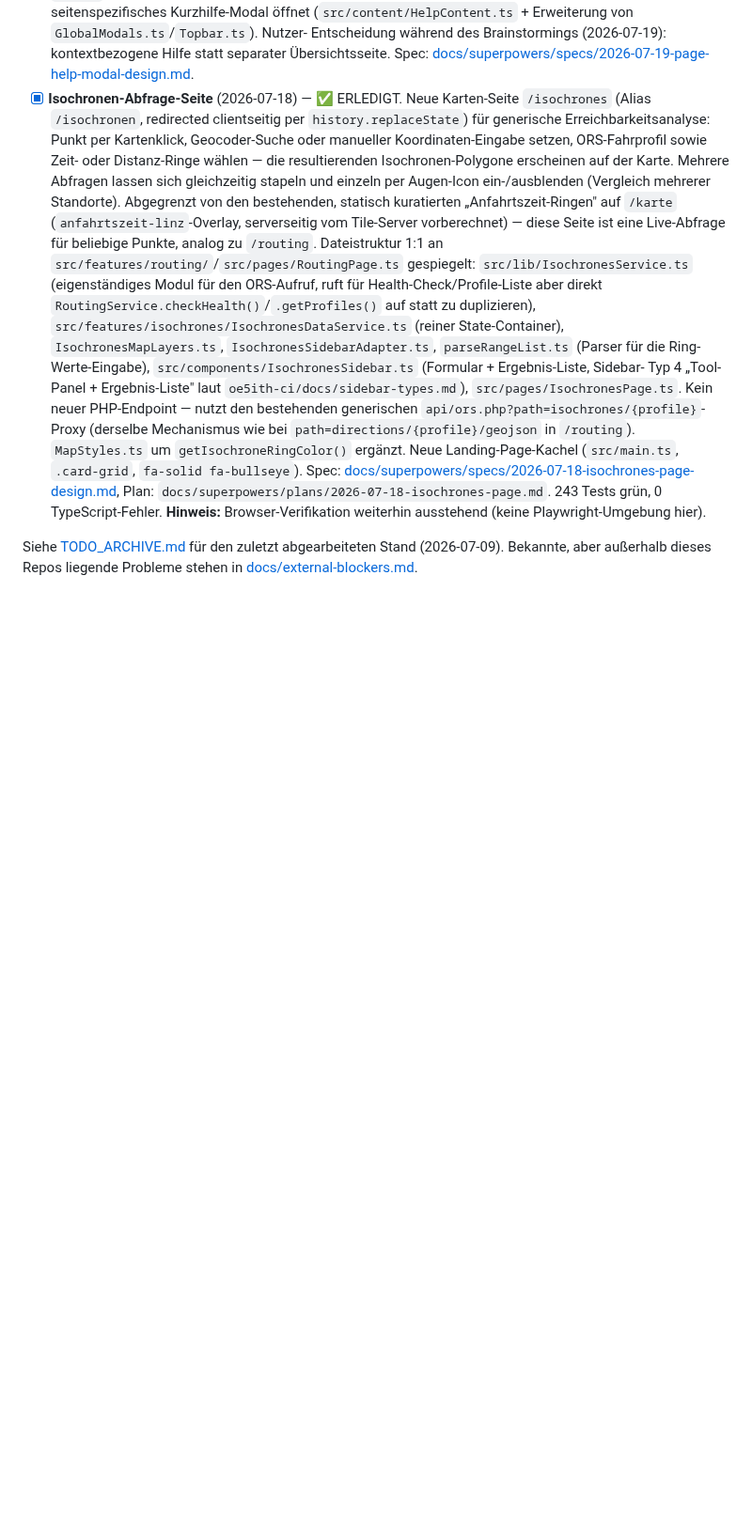
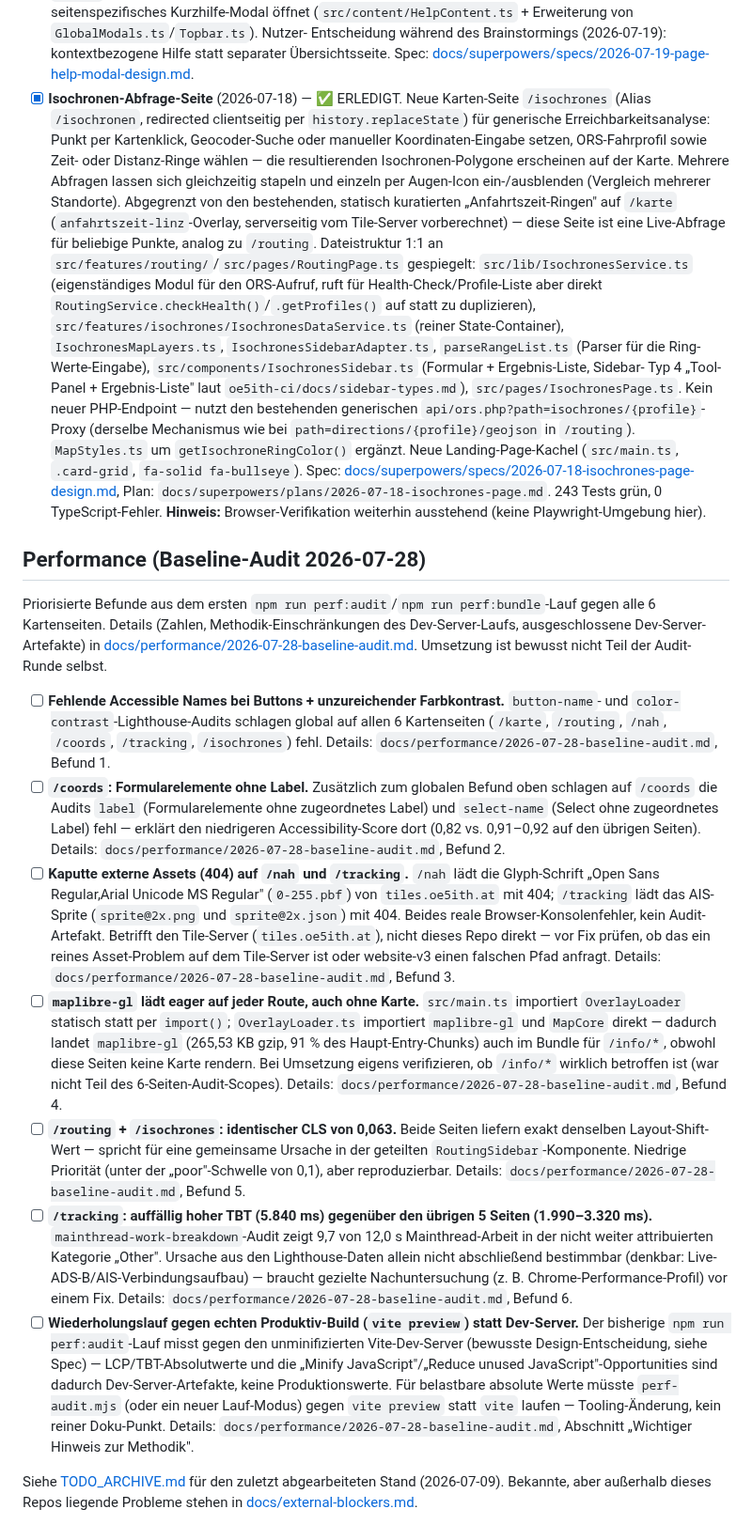
Before and after one commit to brikbrik94/website-v3, a Markdown page: docs/TODO.md, the part around the change. Shown at 94% size. Drawn GitHub-style; blank space fills up the shorter version.

Commit message:
docs(perf): Performance-Baseline-Audit + priorisierte Befunde in TODO.md
Co-Authored-By: Claude Sonnet 5 <noreply@anthropic.com>

```diff
--- a/docs/TODO.md
+++ b/docs/TODO.md
@@ -252,6 +252,53 @@ zu bearbeiten (nicht in einem Rutsch).
   TypeScript-Fehler. **Hinweis:** Browser-Verifikation weiterhin ausstehend (keine
   Playwright-Umgebung hier).
 
+## Performance (Baseline-Audit 2026-07-28)
+
+Priorisierte Befunde aus dem ersten `npm run perf:audit`/`npm run perf:bundle`-Lauf gegen alle 6
+Kartenseiten. Details (Zahlen, Methodik-Einschränkungen des Dev-Server-Laufs, ausgeschlossene
+Dev-Server-Artefakte) in [docs/performance/2026-07-28-baseline-audit.md](./performance/2026-07-28-baseline-audit.md).
+Umsetzung ist bewusst nicht Teil der Audit-Runde selbst.
+
+- [ ] **Fehlende Accessible Names bei Buttons + unzureichender Farbkontrast.** `button-name`- und
+  `color-contrast`-Lighthouse-Audits schlagen global auf allen 6 Kartenseiten (`/karte`,
+  `/routing`, `/nah`, `/coords`, `/tracking`, `/isochrones`) fehl. Details:
+  `docs/performance/2026-07-28-baseline-audit.md`, Befund 1.
+- [ ] **`/coords`: Formularelemente ohne Label.** Zusätzlich zum globalen Befund oben schlagen auf
+  `/coords` die Audits `label` (Formularelemente ohne zugeordnetes Label) und `select-name`
+  (Select ohne zugeordnetes Label) fehl — erklärt den niedrigeren Accessibility-Score dort (0,82
+  vs. 0,91–0,92 auf den übrigen Seiten). Details: `docs/performance/2026-07-28-baseline-audit.md`,
+  Befund 2.
+- [ ] **Kaputte externe Assets (404) auf `/nah` und `/tracking`.** `/nah` lädt die Glyph-Schrift
+  „Open Sans Regular,Arial Unicode MS Regular" (`0-255.pbf`) von `tiles.oe5ith.at` mit 404;
+  `/tracking` lädt das AIS-Sprite (`sprite@2x.png` und `sprite@2x.json`) mit 404. Beides reale
+  Browser-Konsolenfehler, kein Audit-Artefakt. Betrifft den Tile-Server (`tiles.oe5ith.at`), nicht
+  dieses Repo direkt — vor Fix prüfen, ob das ein reines Asset-Problem auf dem Tile-Server ist
+  oder website-v3 einen falschen Pfad anfragt. Details:
+  `docs/performance/2026-07-28-baseline-audit.md`, Befund 3.
+- [ ] **`maplibre-gl` lädt eager auf jeder Route, auch ohne Karte.** `src/main.ts` importiert
+  `OverlayLoader` statisch statt per `import()`; `OverlayLoader.ts` importiert `maplibre-gl` und
+  `MapCore` direkt — dadurch landet `maplibre-gl` (265,53 KB gzip, 91 % des Haupt-Entry-Chunks)
+  auch im Bundle für `/info/*`, obwohl diese Seiten keine Karte rendern. Bei Umsetzung eigens
+  verifizieren, ob `/info/*` wirklich betroffen ist (war nicht Teil des 6-Seiten-Audit-Scopes).
+  Details: `docs/performance/2026-07-28-baseline-audit.md`, Befund 4.
+- [ ] **`/routing` + `/isochrones`: identischer CLS von 0,063.** Beide Seiten liefern exakt
+  denselben Layout-Shift-Wert — spricht für eine gemeinsame Ursache in der geteilten
+  `RoutingSidebar`-Komponente. Niedrige Priorität (unter der „poor"-Schwelle von 0,1), aber
+  reproduzierbar. Details: `docs/performance/2026-07-28-baseline-audit.md`, Befund 5.
+- [ ] **`/tracking`: auffällig hoher TBT (5.840 ms) gegenüber den übrigen 5 Seiten (1.990–3.320
+  ms).** `mainthread-work-breakdown`-Audit zeigt 9,7 von 12,0 s Mainthread-Arbeit in der nicht
+  weiter attribuierten Kategorie „Other". Ursache aus den Lighthouse-Daten allein nicht
+  abschließend bestimmbar (denkbar: Live-ADS-B/AIS-Verbindungsaufbau) — braucht gezielte
+  Nachuntersuchung (z. B. Chrome-Performance-Profil) vor einem Fix. Details:
+  `docs/performance/2026-07-28-baseline-audit.md`, Befund 6.
+- [ ] **Wiederholungslauf gegen echten Produktiv-Build (`vite preview`) statt Dev-Server.** Der
+  bisherige `npm run perf:audit`-Lauf misst gegen den unminifizierten Vite-Dev-Server (bewusste
+  Design-Entscheidung, siehe Spec) — LCP/TBT-Absolutwerte und die „Minify JavaScript"/„Reduce
+  unused JavaScript"-Opportunities sind dadurch Dev-Server-Artefakte, keine Produktionswerte. Für
+  belastbare absolute Werte müsste `perf-audit.mjs` (oder ein neuer Lauf-Modus) gegen `vite
+  preview` statt `vite` laufen — Tooling-Änderung, kein reiner Doku-Punkt. Details:
+  `docs/performance/2026-07-28-baseline-audit.md`, Abschnitt „Wichtiger Hinweis zur Methodik".
+
 Siehe [TODO_ARCHIVE.md](./TODO_ARCHIVE.md) für den zuletzt abgearbeiteten Stand (2026-07-09).
 Bekannte, aber außerhalb dieses Repos liegende Probleme stehen in
 [docs/external-blockers.md](./external-blockers.md).
```
Also changed, not shown: docs/performance/2026-07-28-baseline-audit.md (added, +123 -0 lines).
